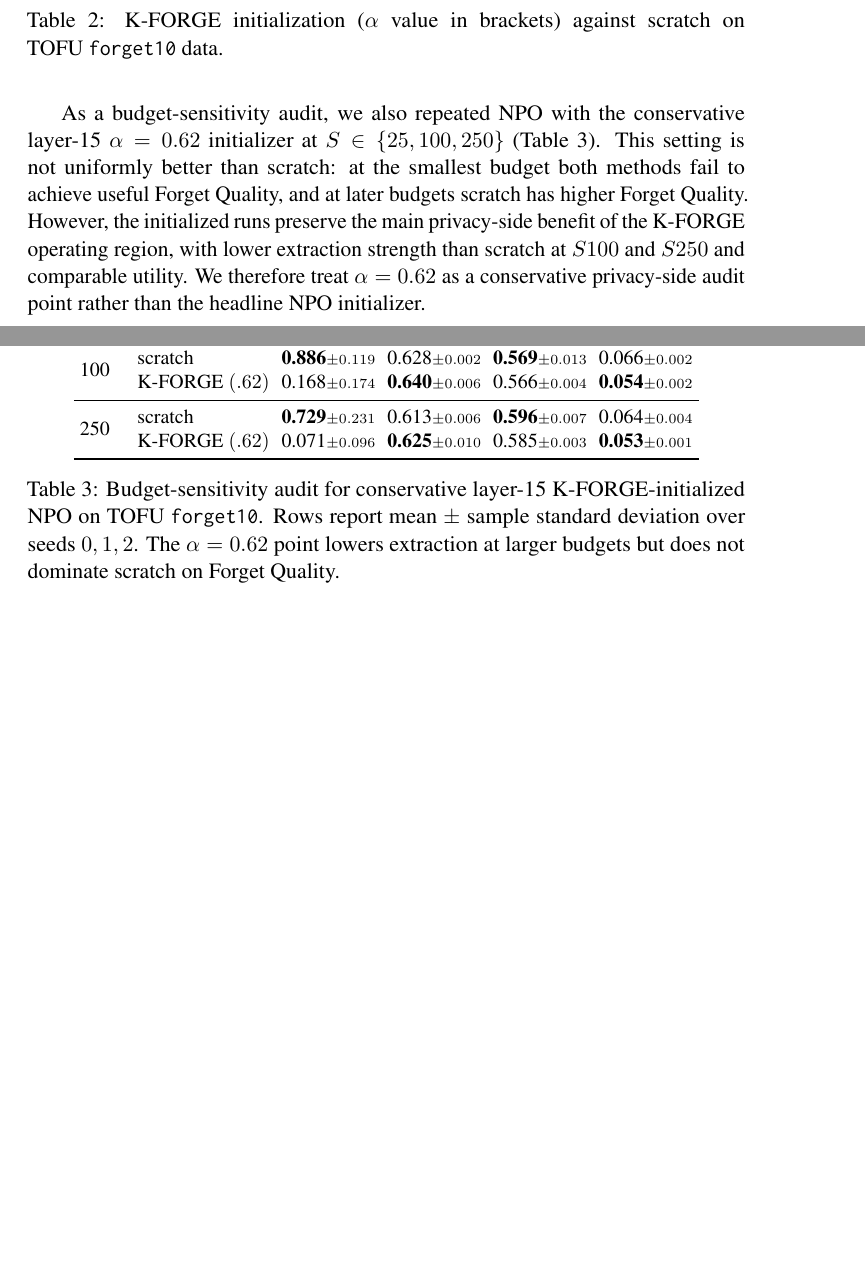
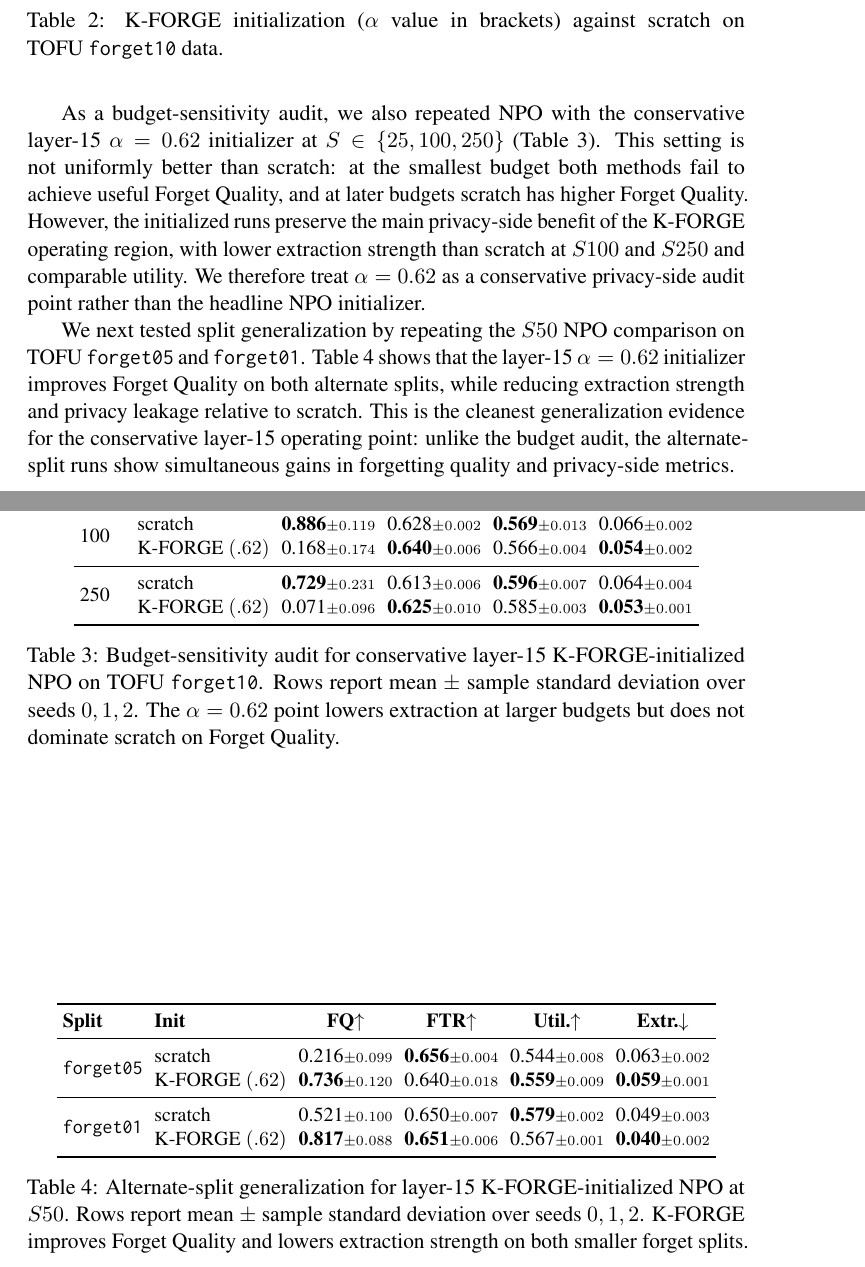
Before and after one commit to etomoscow/kron_unlearn, a LaTeX paper (main.tex): two parts of pages 11 and 12 of 21 before the commit and two parts of pages 11 and 12 of 22 after it, joined at a grey line, cut so that both start at the same text, the shorter picture padded with empty space. Compiled offline with pdfLaTeX; a LaTeX package or settings file that is missing is left out.

Commit message:
Add split generalization audit results

```diff
--- a/main.tex
+++ b/main.tex
@@ -512,6 +512,29 @@ As a budget-sensitivity audit, we also repeated NPO with the conservative layer-
 \label{tab:budget_sensitivity_review}
 \end{table}
 
+We next tested split generalization by repeating the $S50$ NPO comparison on TOFU \texttt{forget05} and \texttt{forget01}. Table~\ref{tab:split_generalization_review} shows that the layer-15 $\alpha=0.62$ initializer improves Forget Quality on both alternate splits, while reducing extraction strength and privacy leakage relative to scratch. This is the cleanest generalization evidence for the conservative layer-15 operating point: unlike the budget audit, the alternate-split runs show simultaneous gains in forgetting quality and privacy-side metrics.
+
+\begin{table}[htbp!]
+\centering
+\small
+\setlength{\tabcolsep}{3pt}
+\begin{tabular}{llcccc}
+\toprule
+\textbf{Split} & \textbf{Init} & \textbf{FQ}$\uparrow$ & \textbf{FTR}$\uparrow$ & \textbf{Util.}$\uparrow$ & \textbf{Extr.}$\downarrow$ \\
+\midrule
+\multirow{2}{*}{\texttt{forget05}}
+  & scratch & 0.216\stderr{0.099} & \textbf{0.656}\stderr{0.004} & 0.544\stderr{0.008} & 0.063\stderr{0.002} \\
+  & K-FORGE $(.62)$ & \textbf{0.736}\stderr{0.120} & 0.640\stderr{0.018} & \textbf{0.559}\stderr{0.009} & \textbf{0.059}\stderr{0.001} \\
+\midrule
+\multirow{2}{*}{\texttt{forget01}}
+  & scratch & 0.521\stderr{0.100} & 0.650\stderr{0.007} & \textbf{0.579}\stderr{0.002} & 0.049\stderr{0.003} \\
+  & K-FORGE $(.62)$ & \textbf{0.817}\stderr{0.088} & \textbf{0.651}\stderr{0.006} & 0.567\stderr{0.001} & \textbf{0.040}\stderr{0.002} \\
+\bottomrule
+\end{tabular}
+\caption{Alternate-split generalization for layer-15 K-FORGE-initialized NPO at $S50$. Rows report mean $\pm$ sample standard deviation over seeds $0,1,2$. K-FORGE improves Forget Quality and lowers extraction strength on both smaller forget splits.}
+\label{tab:split_generalization_review}
+\end{table}
+
 \subsection{Late-layer placement and strength audit}
 \label{sec:layer_strength_audit}
 
```
